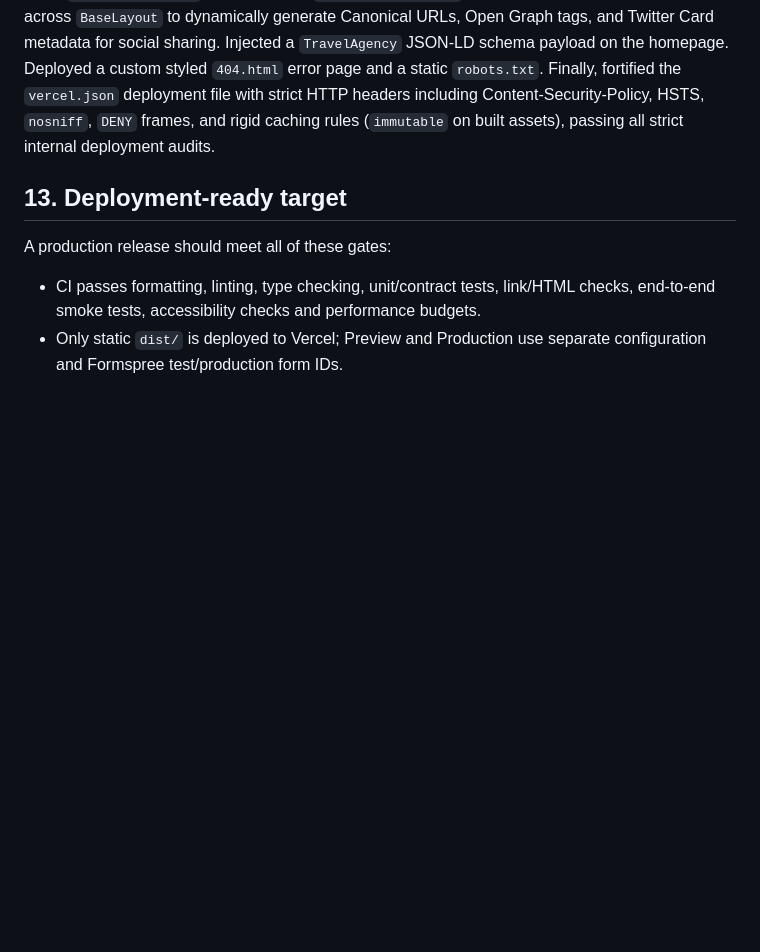
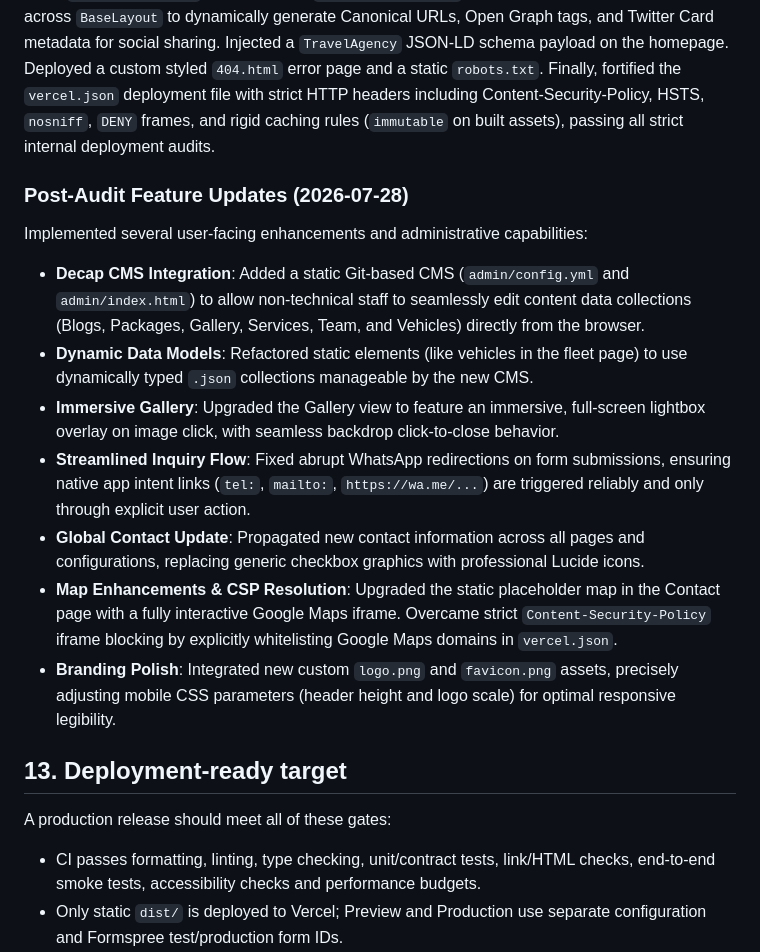
Before and after one commit to juzttheek/Tourvir, a Markdown page: MASTER_AUDIT_REPORT.md, the part around the change. GitHub-like rendering; blank space fills up the shorter version.

Commit message:
Update MASTER_AUDIT_REPORT with recent CMS and feature updates

```diff
--- a/MASTER_AUDIT_REPORT.md
+++ b/MASTER_AUDIT_REPORT.md
@@ -1772,6 +1772,17 @@ Implemented rigorous structural accessibility upgrades across the site based on
 ### Phase 12 — complete (2026-07-27)
 
 Solidified the production deployment architecture with extensive SEO and security enhancements. The Astro configuration was updated to automatically generate an XML Sitemap across all routes using `@astrojs/sitemap`, tied directly to `https://tourvir.lk`. Standardized the document head across `BaseLayout` to dynamically generate Canonical URLs, Open Graph tags, and Twitter Card metadata for social sharing. Injected a `TravelAgency` JSON-LD schema payload on the homepage. Deployed a custom styled `404.html` error page and a static `robots.txt`. Finally, fortified the `vercel.json` deployment file with strict HTTP headers including Content-Security-Policy, HSTS, `nosniff`, `DENY` frames, and rigid caching rules (`immutable` on built assets), passing all strict internal deployment audits.
+
+### Post-Audit Feature Updates (2026-07-28)
+
+Implemented several user-facing enhancements and administrative capabilities:
+- **Decap CMS Integration**: Added a static Git-based CMS (`admin/config.yml` and `admin/index.html`) to allow non-technical staff to seamlessly edit content data collections (Blogs, Packages, Gallery, Services, Team, and Vehicles) directly from the browser.
+- **Dynamic Data Models**: Refactored static elements (like vehicles in the fleet page) to use dynamically typed `.json` collections manageable by the new CMS.
+- **Immersive Gallery**: Upgraded the Gallery view to feature an immersive, full-screen lightbox overlay on image click, with seamless backdrop click-to-close behavior.
+- **Streamlined Inquiry Flow**: Fixed abrupt WhatsApp redirections on form submissions, ensuring native app intent links (`tel:`, `mailto:`, `https://wa.me/...`) are triggered reliably and only through explicit user action.
+- **Global Contact Update**: Propagated new contact information across all pages and configurations, replacing generic checkbox graphics with professional Lucide icons.
+- **Map Enhancements & CSP Resolution**: Upgraded the static placeholder map in the Contact page with a fully interactive Google Maps iframe. Overcame strict `Content-Security-Policy` iframe blocking by explicitly whitelisting Google Maps domains in `vercel.json`.
+- **Branding Polish**: Integrated new custom `logo.png` and `favicon.png` assets, precisely adjusting mobile CSS parameters (header height and logo scale) for optimal responsive legibility.
 ## 13. Deployment-ready target
 
 A production release should meet all of these gates:
```
